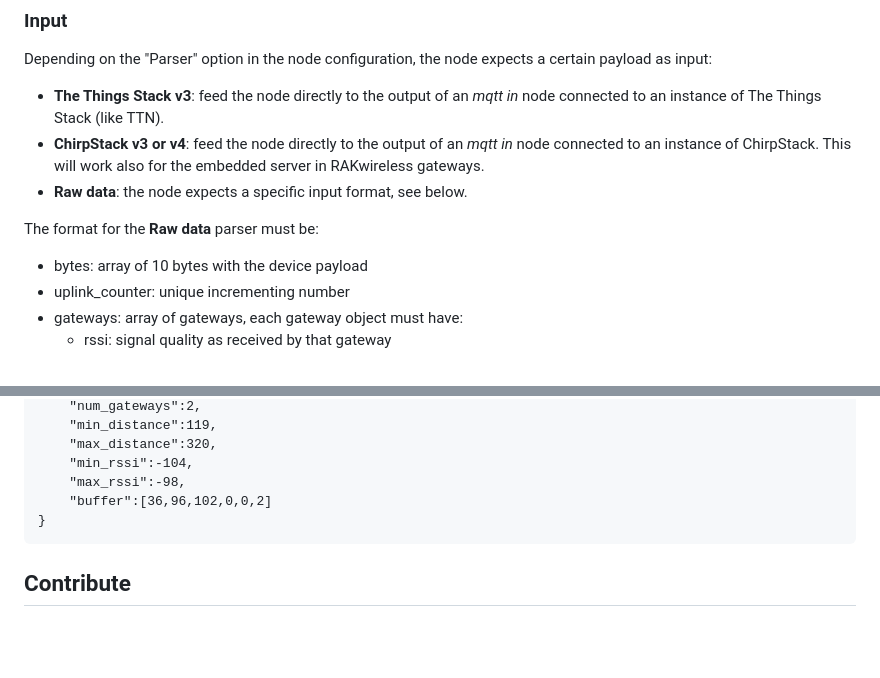
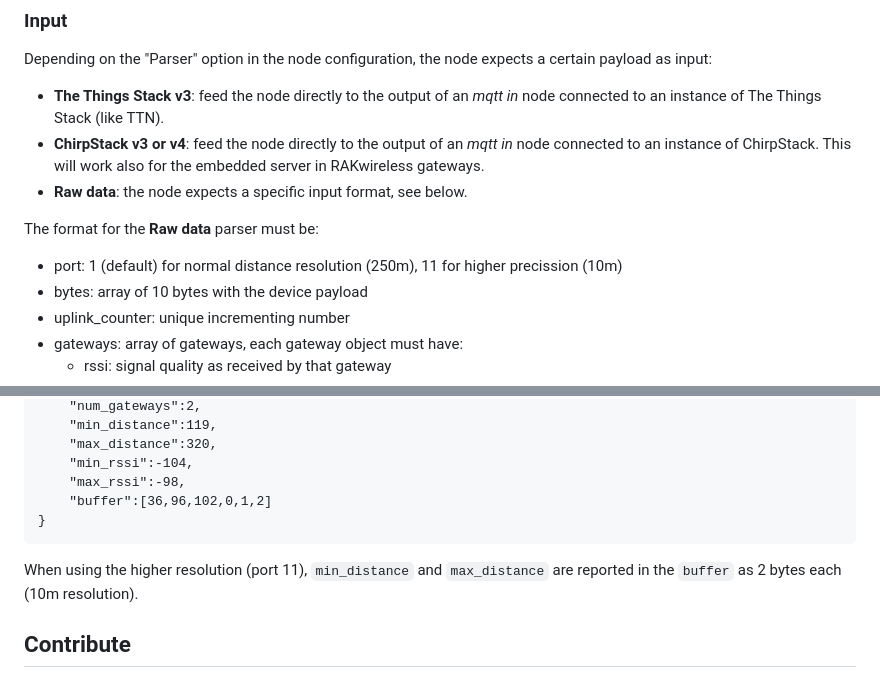
Before and after one commit to RAKWireless/field-tester-server, a Markdown page: node-red-node/README.md, 2 parts joined by grey strips. Rendered like a GitHub page; blank space fills up the shorter version.

````diff
--- a/node-red-node/README.md
+++ b/node-red-node/README.md
@@ -42,6 +42,7 @@ Depending on the "Parser" option in the node configuration, the node expects a c
 
 The format for the **Raw data** parser must be:
 
+* port: 1 (default) for normal distance resolution (250m), 11 for higher precission (10m)
 * bytes: array of 10 bytes with the device payload
 * uplink_counter: unique incrementing number
 * gateways: array of gateways, each gateway object must have:
@@ -80,9 +81,11 @@ For the **Raw data** parser, the node will output all the parsed information alo
     "max_distance":320,
     "min_rssi":-104,
     "max_rssi":-98,
-    "buffer":[36,96,102,0,0,2]
+    "buffer":[36,96,102,0,1,2]
 }
 ```
+
+When using the higher resolution (port 11), <code>min_distance</code> and <code>max_distance</code> are reported in the <code>buffer</code> as 2 bytes each (10m resolution).
 
 ## Contribute
 
````
